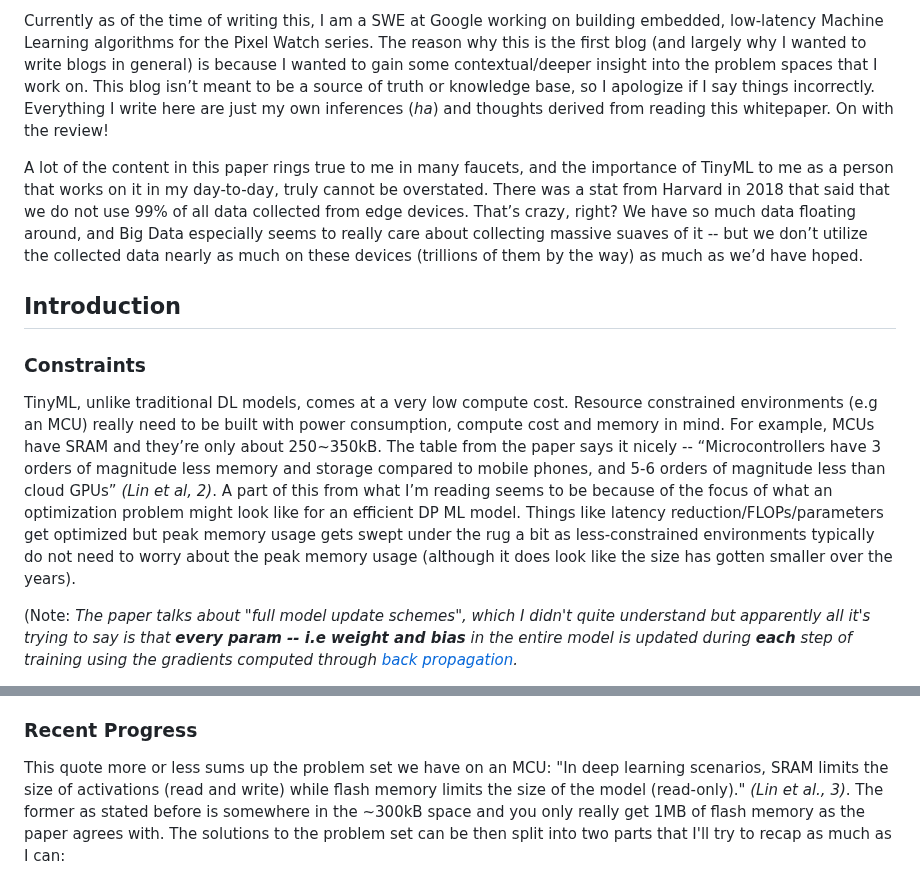
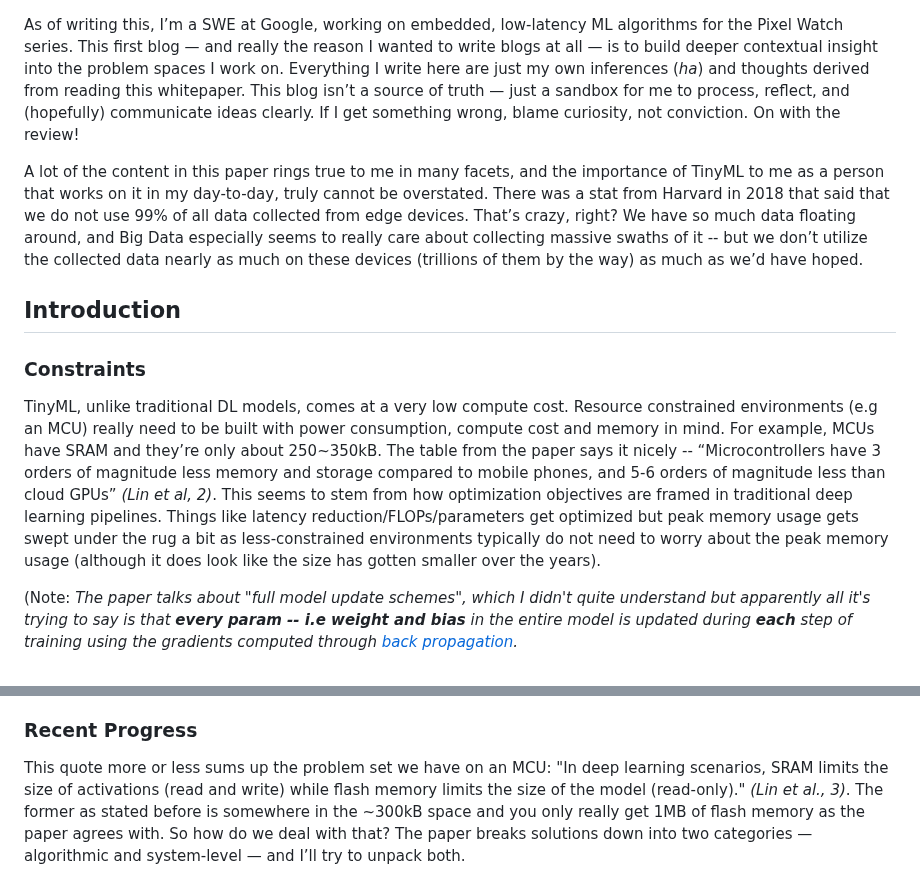
Before and after one commit to mscarla2/mscarla2.github.io, a Markdown page: blogs/content/tiny_ml_progress_and_futures.md, 2 parts joined by grey strips. Rendered like a GitHub page.

Commit message:
[Blog] Going through the TinyML paper more.
No clue when I'll be done with this paper tbh, but it's good progress nonetheless!

```diff
--- a/blogs/content/tiny_ml_progress_and_futures.md
+++ b/blogs/content/tiny_ml_progress_and_futures.md
@@ -1,11 +1,12 @@
-Currently as of the time of writing this, I am a SWE at Google working on building embedded, low-latency Machine Learning algorithms for the Pixel Watch series. The reason why this is the first blog (and largely why I wanted to write blogs in general) is because I wanted to gain some contextual/deeper insight into the problem spaces that I work on. This blog isn’t meant to be a source of truth or knowledge base, so I apologize if I say things incorrectly. Everything I write here are just my own inferences (*ha*) and thoughts derived from reading this whitepaper. On with the review\!
 
-A lot of the content in this paper rings true to me in many faucets, and the importance of TinyML to me as a person that works on it in my day-to-day, truly cannot be overstated. There was a stat from Harvard in 2018 that said that we do not use 99% of all data collected from edge devices. That’s crazy, right? We have so much data floating around, and Big Data especially seems to really care about collecting massive suaves of it \-- but we don’t utilize the collected data nearly as much on these devices (trillions of them by the way) as much as we’d have hoped.
+As of writing this, I’m a SWE at Google, working on embedded, low-latency ML algorithms for the Pixel Watch series. This first blog — and really the reason I wanted to write blogs at all — is to build deeper contextual insight into the problem spaces I work on. Everything I write here are just my own inferences (*ha*) and thoughts derived from reading this whitepaper. This blog isn’t a source of truth — just a sandbox for me to process, reflect, and (hopefully) communicate ideas clearly. If I get something wrong, blame curiosity, not conviction. On with the review\!
+
+A lot of the content in this paper rings true to me in many facets, and the importance of TinyML to me as a person that works on it in my day-to-day, truly cannot be overstated. There was a stat from Harvard in 2018 that said that we do not use 99% of all data collected from edge devices. That’s crazy, right? We have so much data floating around, and Big Data especially seems to really care about collecting massive swaths of it \-- but we don’t utilize the collected data nearly as much on these devices (trillions of them by the way) as much as we’d have hoped.
 
 ## Introduction
 ### Constraints
 
-TinyML, unlike traditional DL models, comes at a very low compute cost. Resource constrained environments (e.g an MCU) really need to be built with power consumption, compute cost and memory in mind. For example, MCUs have SRAM and they’re only about 250~350kB. The table from the paper says it nicely \-- “Microcontrollers have 3 orders of magnitude less memory and storage compared to mobile phones, and 5-6 orders of magnitude less than cloud GPUs” *(Lin et al, 2)*. A part of this from what I’m reading seems to be because of the focus of what an optimization problem might look like for an efficient DP ML model. Things like latency reduction/FLOPs/parameters get optimized but peak memory usage gets swept under the rug a bit as less-constrained environments typically do not need to worry about the peak memory usage (although it does look like the size has gotten smaller over the years).
+TinyML, unlike traditional DL models, comes at a very low compute cost. Resource constrained environments (e.g an MCU) really need to be built with power consumption, compute cost and memory in mind. For example, MCUs have SRAM and they’re only about 250~350kB. The table from the paper says it nicely \-- “Microcontrollers have 3 orders of magnitude less memory and storage compared to mobile phones, and 5-6 orders of magnitude less than cloud GPUs” *(Lin et al, 2)*. This seems to stem from how optimization objectives are framed in traditional deep learning pipelines. Things like latency reduction/FLOPs/parameters get optimized but peak memory usage gets swept under the rug a bit as less-constrained environments typically do not need to worry about the peak memory usage (although it does look like the size has gotten smaller over the years).
 
 (Note: *The paper talks about "full model update schemes", which I didn't quite understand but apparently all it's trying to say is that **every param -- i.e weight and bias** in the entire model is updated during **each** step of training using the gradients computed through [back propagation](https://en.wikipedia.org/wiki/Backpropagation).*
 
@@ -33,5 +34,5 @@ By co-optimizing these components, researchers can create solutions that make Ti
 
 This quote more or less sums up the problem set we have on an MCU: "In deep learning scenarios, SRAM limits the size
 of activations (read and write) while flash memory limits the
-size of the model (read-only)." *(Lin et al., 3)*. The former as stated before is somewhere in the ~300kB space and you only really get 1MB of flash memory as the paper agrees with. The solutions to the problem set can be then split into two parts that I'll try to recap as much as I can:
+size of the model (read-only)." *(Lin et al., 3)*. The former as stated before is somewhere in the ~300kB space and you only really get 1MB of flash memory as the paper agrees with. So how do we deal with that? The paper breaks solutions down into two categories — algorithmic and system-level — and I’ll try to unpack both.
 
```
Also changed, not shown: other parts of blogs/content/tiny_ml_progress_and_futures.md (+7 -2 lines).
